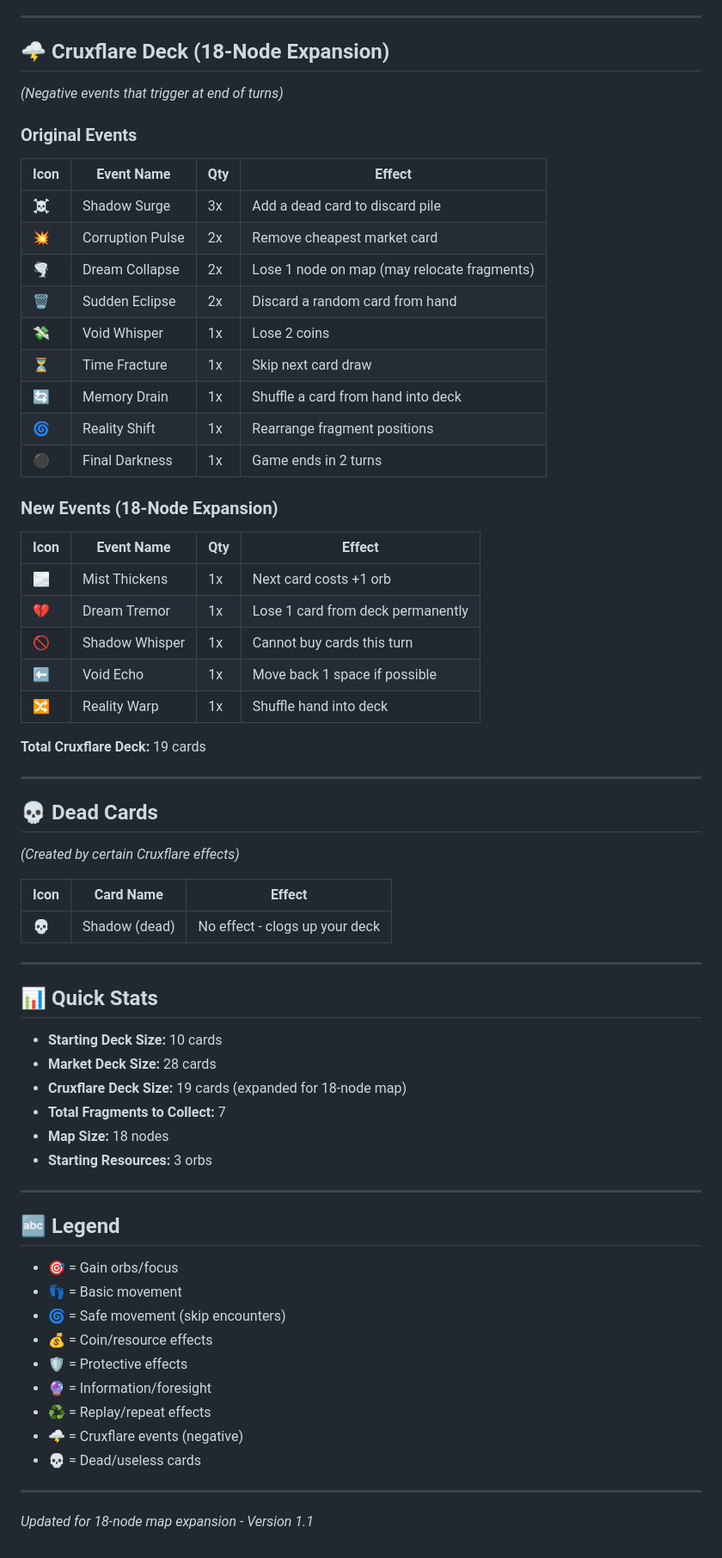
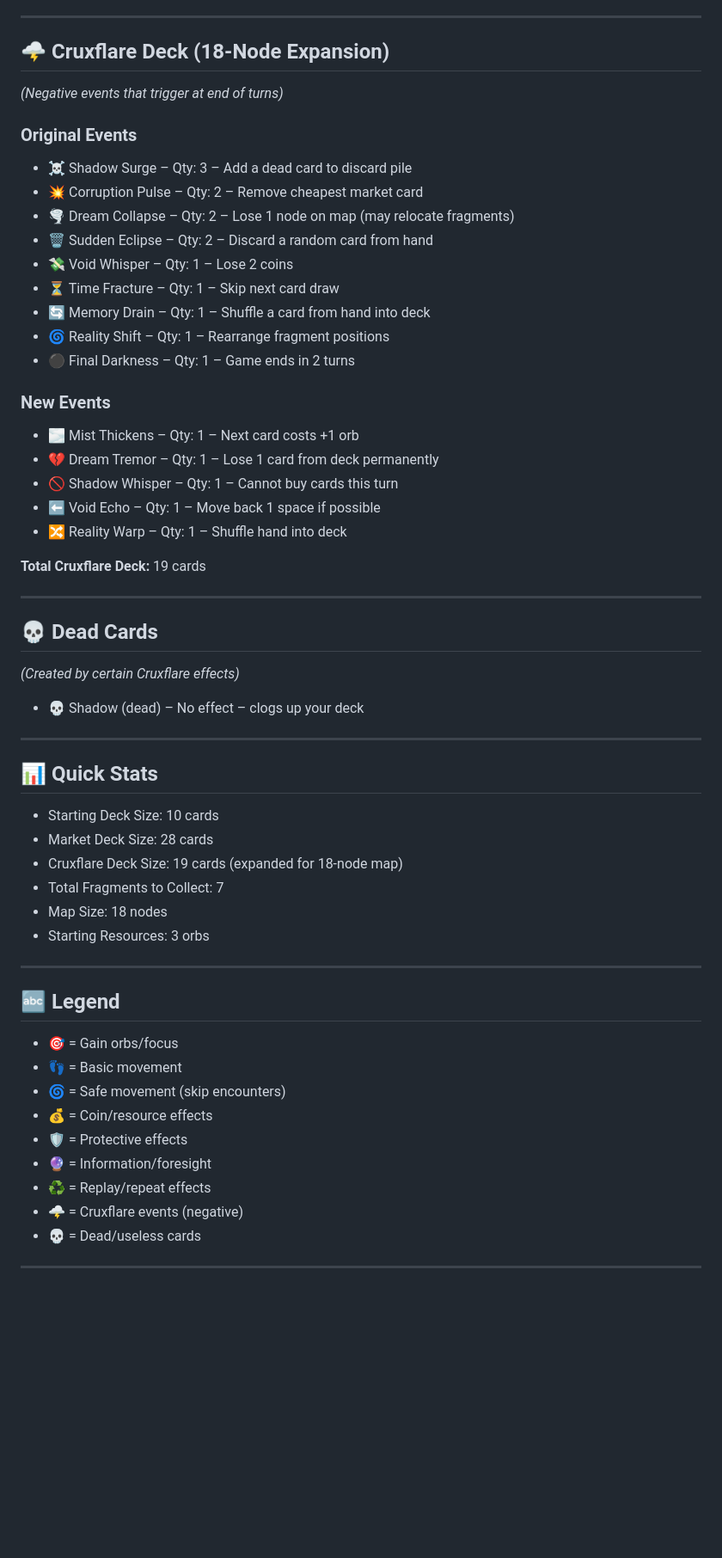
Before and after one commit to WatcherAtTheThreshold/shadows-of-the-deck, a Markdown page: iconCardList.md, the part around the change printed below. Shown: that part at 86% size. Drawn GitHub-style; blank space fills up the shorter version.

```diff
--- a/iconCardList.md
+++ b/iconCardList.md
@@ -66,64 +64,62 @@ _(Cards available for purchase during the game)_
 ---
 
 ## 🌩️ Cruxflare Deck (18-Node Expansion)
-_(Negative events that trigger at end of turns)_
 
-### Original Events
-| Icon | Event Name | Qty | Effect |
-|------|------------|-----|--------|
-| ☠️ | Shadow Surge | 3x | Add a dead card to discard pile |
-| 💥 | Corruption Pulse | 2x | Remove cheapest market card |
-| 🌪️ | Dream Collapse | 2x | Lose 1 node on map (may relocate fragments) |
-| 🗑️ | Sudden Eclipse | 2x | Discard a random card from hand |
-| 💸 | Void Whisper | 1x | Lose 2 coins |
-| ⏳ | Time Fracture | 1x | Skip next card draw |
-| 🔄 | Memory Drain | 1x | Shuffle a card from hand into deck |
-| 🌀 | Reality Shift | 1x | Rearrange fragment positions |
-| ⚫ | Final Darkness | 1x | Game ends in 2 turns |
+*(Negative events that trigger at end of turns)*
 
-### New Events (18-Node Expansion)
-| Icon | Event Name | Qty | Effect |
-|------|------------|-----|--------|
-| 🌫️ | Mist Thickens | 1x | Next card costs +1 orb |
-| 💔 | Dream Tremor | 1x | Lose 1 card from deck permanently |
-| 🚫 | Shadow Whisper | 1x | Cannot buy cards this turn |
-| ⬅️ | Void Echo | 1x | Move back 1 space if possible |
-| 🔀 | Reality Warp | 1x | Shuffle hand into deck |
+### **Original Events**
+
+* ☠️ Shadow Surge – Qty: 3 – Add a dead card to discard pile
+* 💥 Corruption Pulse – Qty: 2 – Remove cheapest market card
+* 🌪️ Dream Collapse – Qty: 2 – Lose 1 node on map (may relocate fragments)
+* 🗑️ Sudden Eclipse – Qty: 2 – Discard a random card from hand
+* 💸 Void Whisper – Qty: 1 – Lose 2 coins
+* ⏳ Time Fracture – Qty: 1 – Skip next card draw
+* 🔄 Memory Drain – Qty: 1 – Shuffle a card from hand into deck
+* 🌀 Reality Shift – Qty: 1 – Rearrange fragment positions
+* ⚫ Final Darkness – Qty: 1 – Game ends in 2 turns
+
+### **New Events**
+
+* 🌫️ Mist Thickens – Qty: 1 – Next card costs +1 orb
+* 💔 Dream Tremor – Qty: 1 – Lose 1 card from deck permanently
+* 🚫 Shadow Whisper – Qty: 1 – Cannot buy cards this turn
+* ⬅️ Void Echo – Qty: 1 – Move back 1 space if possible
+* 🔀 Reality Warp – Qty: 1 – Shuffle hand into deck
 
 **Total Cruxflare Deck:** 19 cards
 
 ---
 
 ## 💀 Dead Cards
-_(Created by certain Cruxflare effects)_
 
-| Icon | Card Name | Effect |
-|------|-----------|--------|
-| 💀 | Shadow (dead) | No effect - clogs up your deck |
+*(Created by certain Cruxflare effects)*
+
+* 💀 Shadow (dead) – No effect – clogs up your deck
 
 ---
 
 ## 📊 Quick Stats
-- **Starting Deck Size:** 10 cards
-- **Market Deck Size:** 28 cards
-- **Cruxflare Deck Size:** 19 cards (expanded for 18-node map)
-- **Total Fragments to Collect:** 7
-- **Map Size:** 18 nodes
-- **Starting Resources:** 3 orbs
+
+* Starting Deck Size: 10 cards
+* Market Deck Size: 28 cards
+* Cruxflare Deck Size: 19 cards (expanded for 18-node map)
+* Total Fragments to Collect: 7
+* Map Size: 18 nodes
+* Starting Resources: 3 orbs
 
 ---
 
 ## 🔤 Legend
-- 🎯 = Gain orbs/focus
-- 👣 = Basic movement
-- 🌀 = Safe movement (skip encounters)
-- 💰 = Coin/resource effects
-- 🛡️ = Protective effects
-- 🔮 = Information/foresight
-- ♻️ = Replay/repeat effects
-- 🌩️ = Cruxflare events (negative)
-- 💀 = Dead/useless cards
+
+* 🎯 = Gain orbs/focus
+* 👣 = Basic movement
+* 🌀 = Safe movement (skip encounters)
+* 💰 = Coin/resource effects
+* 🛡️ = Protective effects
+* 🔮 = Information/foresight
+* ♻️ = Replay/repeat effects
+* 🌩️ = Cruxflare events (negative)
+* 💀 = Dead/useless cards
 
 ---
-
-*Updated for 18-node map expansion - Version 1.1*
```
Also changed, not shown: other parts of iconCardList.md (+42 -44 lines).
